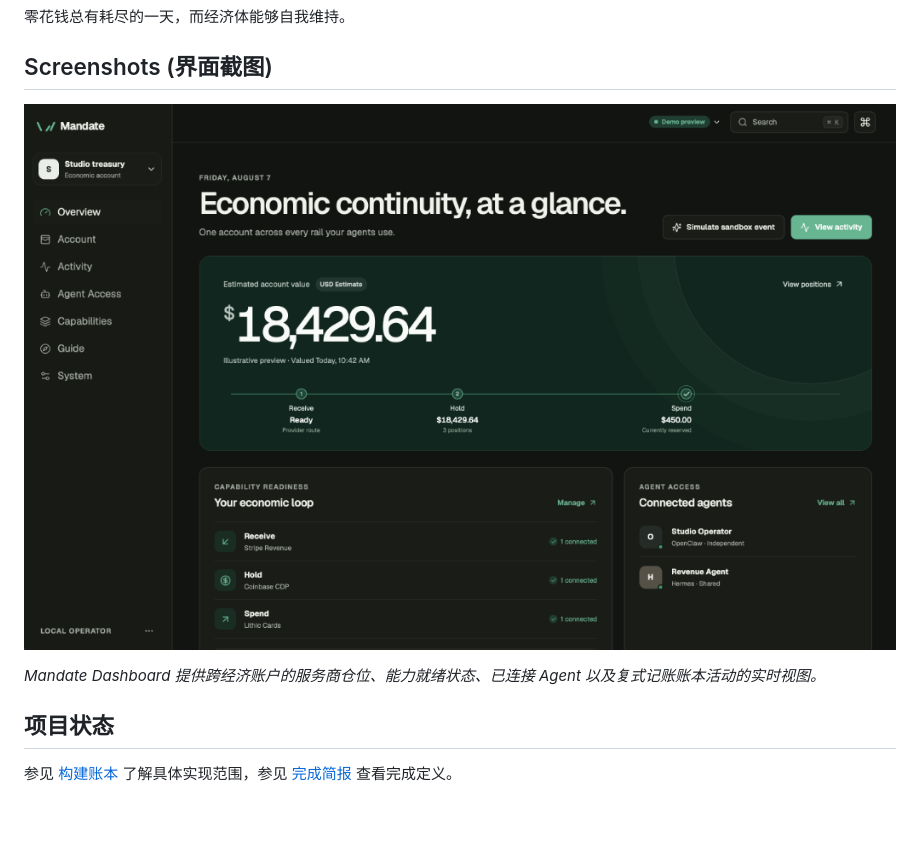
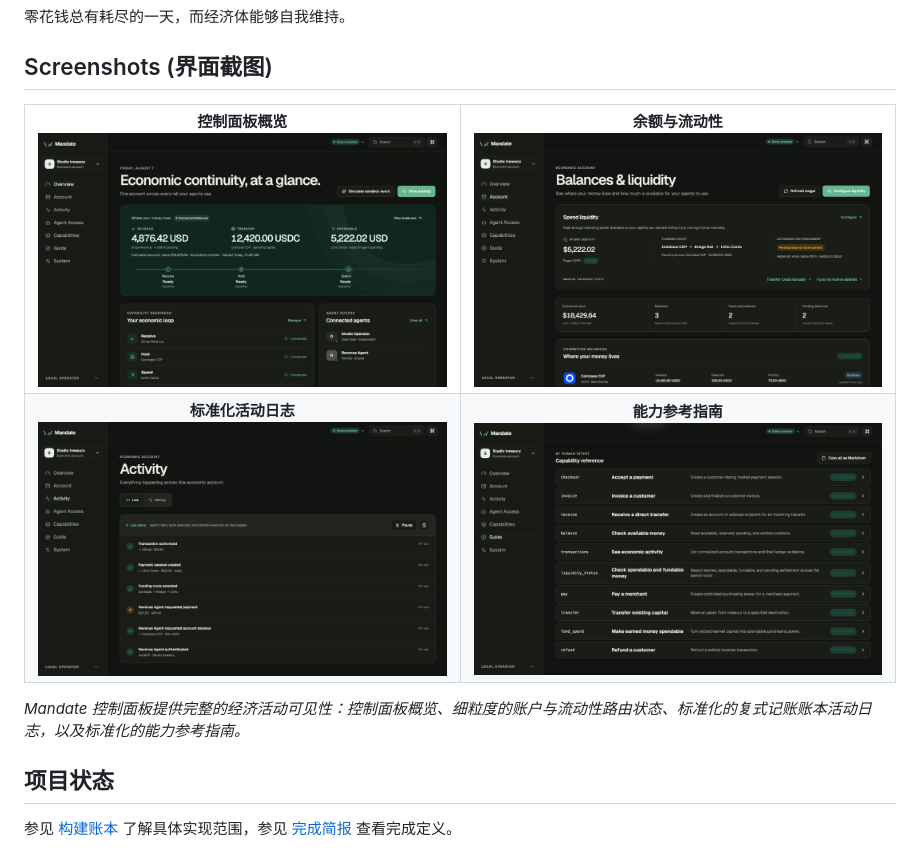
Before and after one commit to richardsondx/Mandate, a Markdown page: README-ZH.md, the part around the change. Drawn GitHub-style; pictures changed too: docs/assets/balances-liquidity.png (added), docs/assets/capability-reference.png (added), docs/assets/dashboard-overview.png; blank space fills up the shorter version.

```diff
--- a/README-ZH.md
+++ b/README-ZH.md
@@ -63,11 +63,30 @@ Mandate 正是为此而生：构建一个持续循环的经济闭环，让 Agent
 
 ## Screenshots (界面截图)
 
-<p align="center">
-  <img src="docs/assets/dashboard-overview.png" alt="Mandate 控制面板 — 一览接收、持有与支出仓位" width="920">
-</p>
+<table width="100%">
+  <tr>
+    <td width="50%" align="center">
+      <strong>控制面板概览</strong><br/>
+      <img src="docs/assets/dashboard-overview.png" alt="Mandate 控制面板概览" width="100%">
+    </td>
+    <td width="50%" align="center">
+      <strong>余额与流动性</strong><br/>
+      <img src="docs/assets/balances-liquidity.png" alt="余额与流动性" width="100%">
+    </td>
+  </tr>
+  <tr>
+    <td width="50%" align="center">
+      <strong>标准化活动日志</strong><br/>
+      <img src="docs/assets/economic-activity.png" alt="标准化活动日志" width="100%">
+    </td>
+    <td width="50%" align="center">
+      <strong>能力参考指南</strong><br/>
+      <img src="docs/assets/capability-reference.png" alt="能力参考指南" width="100%">
+    </td>
+  </tr>
+</table>
 
-*Mandate Dashboard 提供跨经济账户的服务商仓位、能力就绪状态、已连接 Agent 以及复式记账账本活动的实时视图。*
+*Mandate 控制面板提供完整的经济活动可见性：控制面板概览、细粒度的账户与流动性路由状态、标准化的复式记账账本活动日志，以及标准化的能力参考指南。*
 
 ## 项目状态
 
```
Also changed, not shown: README.md (+23 -4 lines), 10 other files.
